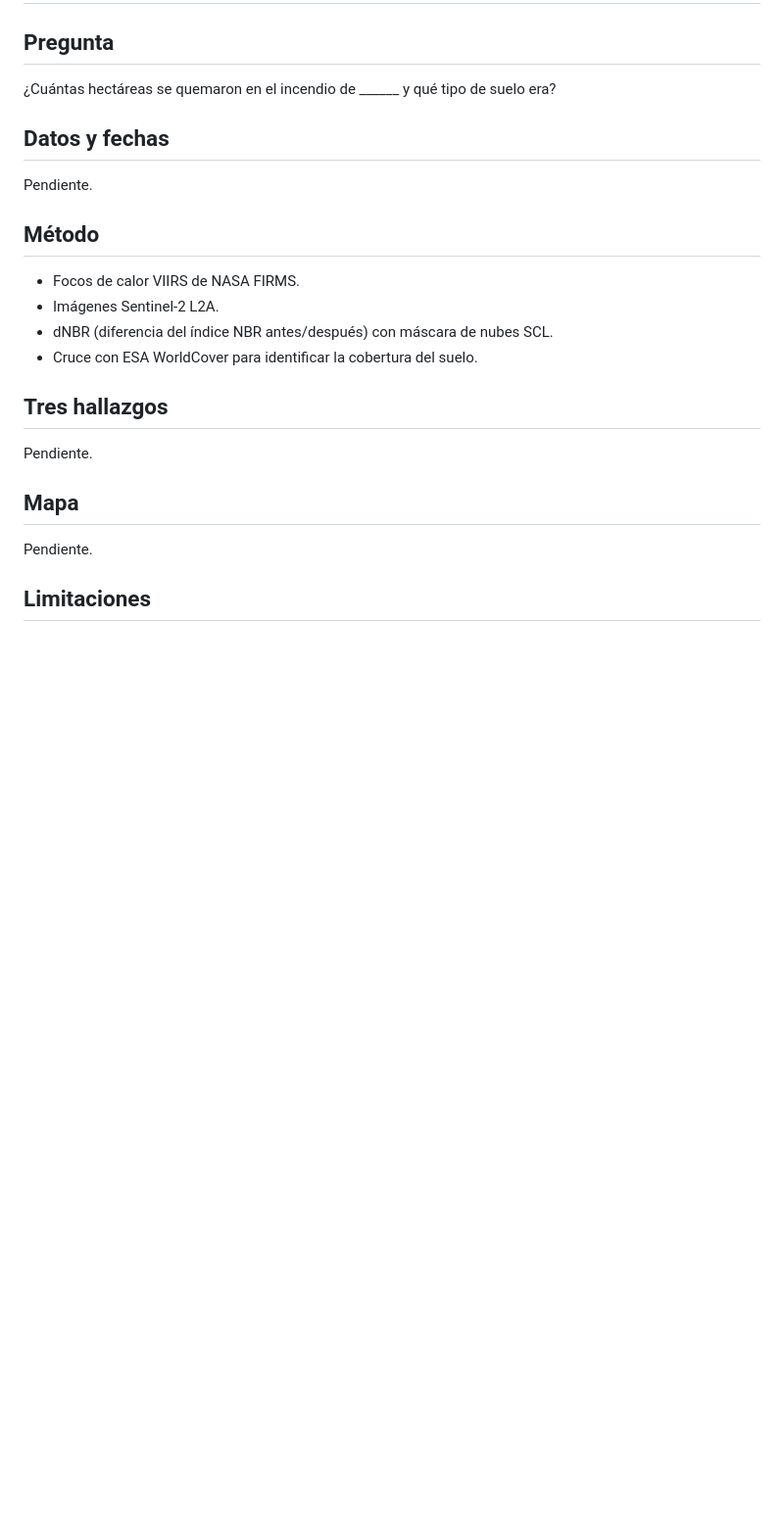
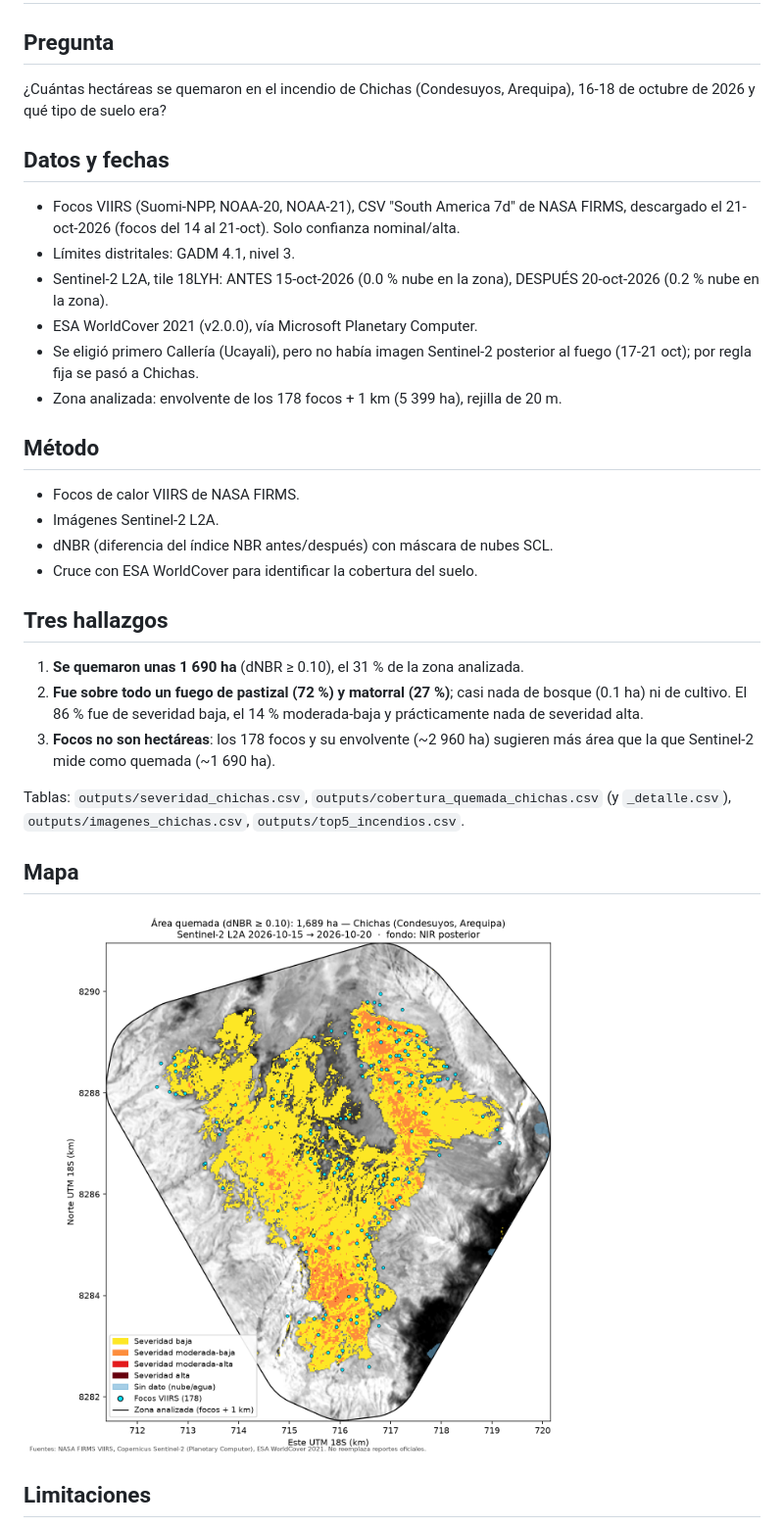
Before and after one commit to gabriela-pozo/incendios-peru, a Markdown page: README.md, the part around the change. Shown at 98% size. GitHub-like rendering; pictures changed too: outputs/mapa_chichas.png (added); blank space fills up the shorter version.

Commit message:
Pasos 2-4: dNBR Sentinel-2, severidad, WorldCover y mapa de Chichas
Callería no tenía imagen posterior al fuego; se cambió a Chichas.

Co-Authored-By: Claude Opus 5.5 <noreply@anthropic.com>

```diff
--- a/README.md
+++ b/README.md
@@ -2,11 +2,19 @@
 
 ## Pregunta
 
-¿Cuántas hectáreas se quemaron en el incendio de ______ y qué tipo de suelo era?
+¿Cuántas hectáreas se quemaron en el incendio de Chichas (Condesuyos, Arequipa), 16-18 de octubre de 2026 y qué tipo de suelo era?
 
 ## Datos y fechas
 
-Pendiente.
+- Focos VIIRS (Suomi-NPP, NOAA-20, NOAA-21), CSV "South America 7d" de NASA FIRMS,
+  descargado el 21-oct-2026 (focos del 14 al 21-oct). Solo confianza nominal/alta.
+- Límites distritales: GADM 4.1, nivel 3.
+- Sentinel-2 L2A, tile 18LYH: ANTES 15-oct-2026 (0.0 % nube en la zona),
+  DESPUÉS 20-oct-2026 (0.2 % nube en la zona).
+- ESA WorldCover 2021 (v2.0.0), vía Microsoft Planetary Computer.
+- Se eligió primero Callería (Ucayali), pero no había imagen Sentinel-2 posterior
+  al fuego (17-21 oct); por regla fija se pasó a Chichas.
+- Zona analizada: envolvente de los 178 focos + 1 km (5 399 ha), rejilla de 20 m.
 
 ## Método
 
@@ -17,11 +25,19 @@ Pendiente.
 
 ## Tres hallazgos
 
-Pendiente.
+1. **Se quemaron unas 1 690 ha** (dNBR ≥ 0.10), el 31 % de la zona analizada.
+2. **Fue sobre todo un fuego de pastizal (72 %) y matorral (27 %)**; casi nada de
+   bosque (0.1 ha) ni de cultivo. El 86 % fue de severidad baja, el 14 %
+   moderada-baja y prácticamente nada de severidad alta.
+3. **Focos no son hectáreas**: los 178 focos y su envolvente (~2 960 ha) sugieren
+   más área que la que Sentinel-2 mide como quemada (~1 690 ha).
+
+Tablas: `outputs/severidad_chichas.csv`, `outputs/cobertura_quemada_chichas.csv`
+(y `_detalle.csv`), `outputs/imagenes_chichas.csv`, `outputs/top5_incendios.csv`.
 
 ## Mapa
 
-Pendiente.
+![Área quemada en Chichas](outputs/mapa_chichas.png)
 
 ## Limitaciones
 
```
Also changed, not shown: 5 other files.
